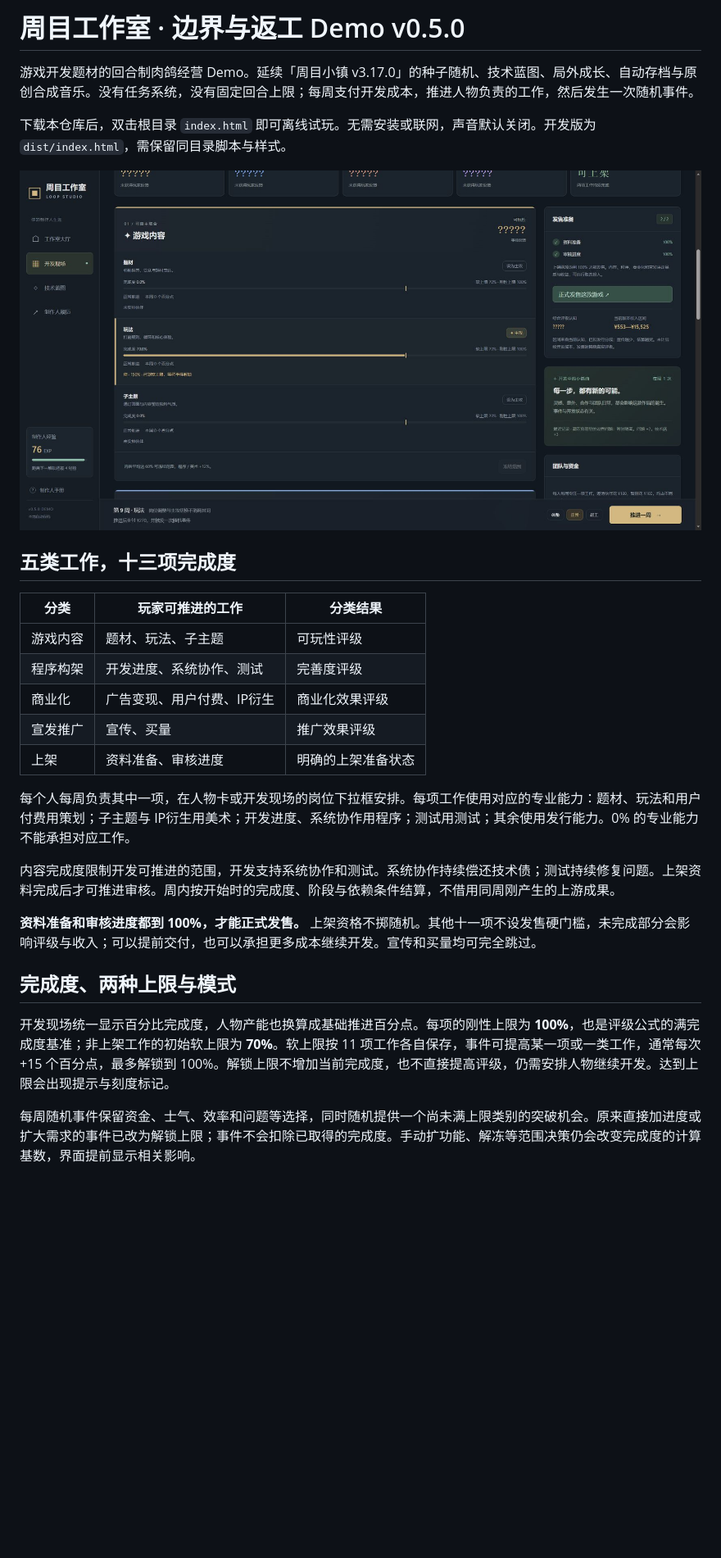
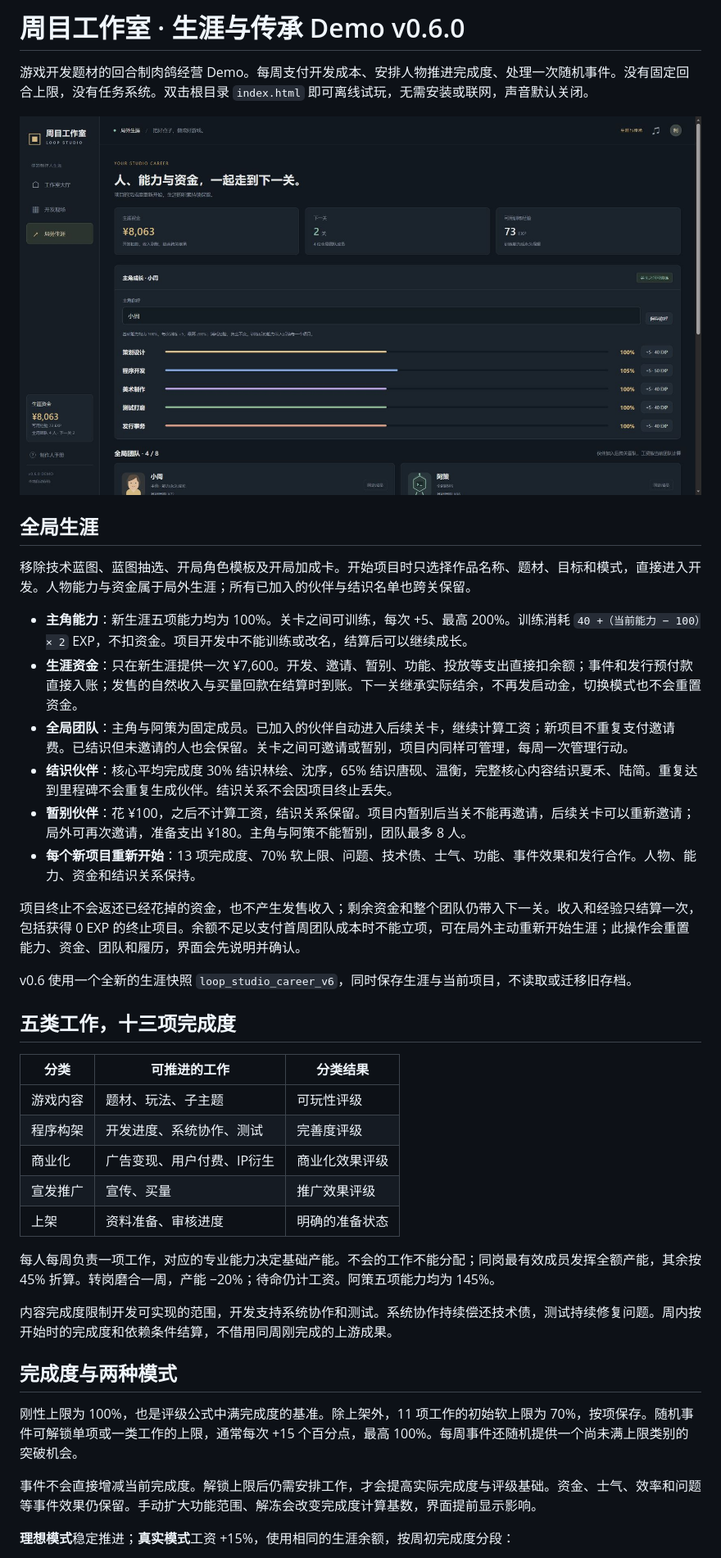
Before and after one commit to fuhao-dev/loop-studio-demo, a Markdown page: README.md, the part around one of its changes. Shown at 82% size. Rendered like a GitHub page; pictures changed too: docs/preview.jpg; blank space fills up the shorter version.

Commit message:
Add v0.6 persistent career, global companions and funds

```diff
--- a/README.md
+++ b/README.md
@@ -1,30 +1,43 @@
-# 周目工作室 · 边界与返工 Demo v0.5.0
+# 周目工作室 · 生涯与传承 Demo v0.6.0
 
-游戏开发题材的回合制肉鸽经营 Demo。延续「周目小镇 v3.17.0」的种子随机、技术蓝图、局外成长、自动存档与原创合成音乐。没有任务系统，没有固定回合上限；每周支付开发成本，推进人物负责的工作，然后发生一次随机事件。
+游戏开发题材的回合制肉鸽经营 Demo。每周支付开发成本、安排人物推进完成度、处理一次随机事件。没有固定回合上限，没有任务系统。双击根目录 `index.html` 即可离线试玩，无需安装或联网，声音默认关闭。
 
-下载本仓库后，双击根目录 `index.html` 即可离线试玩。无需安装或联网，声音默认关闭。开发版为 `dist/index.html`，需保留同目录脚本与样式。
+![局外生涯与全局团队](docs/preview.jpg)
 
-![完成度上限与随机返工](docs/preview.jpg)
+## 全局生涯
+
+移除技术蓝图、蓝图抽选、开局角色模板及开局加成卡。开始项目时只选择作品名称、题材、目标和模式，直接进入开发。人物能力与资金属于局外生涯；所有已加入的伙伴与结识名单也跨关保留。
+
+- **主角能力**：新生涯五项能力均为 100%。关卡之间可训练，每次 +5、最高 200%。训练消耗 `40 +（当前能力 − 100）× 2` EXP，不扣资金。项目开发中不能训练或改名，结算后可以继续成长。
+- **生涯资金**：只在新生涯提供一次 ¥7,600。开发、邀请、暂别、功能、投放等支出直接扣余额；事件和发行预付款直接入账；发售的自然收入与买量回款在结算时到账。下一关继承实际结余，不再发启动金，切换模式也不会重置资金。
+- **全局团队**：主角与阿策为固定成员。已加入的伙伴自动进入后续关卡，继续计算工资；新项目不重复支付邀请费。已结识但未邀请的人也会保留。关卡之间可邀请或暂别，项目内同样可管理，每周一次管理行动。
+- **结识伙伴**：核心平均完成度 30% 结识林绘、沈序，65% 结识唐砚、温衡，完整核心内容结识夏禾、陆简。重复达到里程碑不会重复生成伙伴。结识关系不会因项目终止丢失。
+- **暂别伙伴**：花 ¥100，之后不计算工资，结识关系保留。项目内暂别后当关不能再邀请，后续关卡可以重新邀请；局外可再次邀请，准备支出 ¥180。主角与阿策不能暂别，团队最多 8 人。
+- **每个新项目重新开始**：13 项完成度、70% 软上限、问题、技术债、士气、功能、事件效果和发行合作。人物、能力、资金和结识关系保持。
+
+项目终止不会返还已经花掉的资金，也不产生发售收入；剩余资金和整个团队仍带入下一关。收入和经验只结算一次，包括获得 0 EXP 的终止项目。余额不足以支付首周团队成本时不能立项，可在局外主动重新开始生涯；此操作会重置能力、资金、团队和履历，界面会先说明并确认。
+
+v0.6 使用一个全新的生涯快照 `loop_studio_career_v6`，同时保存生涯与当前项目，不读取或迁移旧存档。
 
 ## 五类工作，十三项完成度
 
-| 分类 | 玩家可推进的工作 | 分类结果 |
+| 分类 | 可推进的工作 | 分类结果 |
 | --- | --- | --- |
 | 游戏内容 | 题材、玩法、子主题 | 可玩性评级 |
 | 程序构架 | 开发进度、系统协作、测试 | 完善度评级 |
 | 商业化 | 广告变现、用户付费、IP衍生 | 商业化效果评级 |
 | 宣发推广 | 宣传、买量 | 推广效果评级 |
-| 上架 | 资料准备、审核进度 | 明确的上架准备状态 |
+| 上架 | 资料准备、审核进度 | 明确的准备状态 |
 
-每个人每周负责其中一项，在人物卡或开发现场的岗位下拉框安排。每项工作使用对应的专业能力：题材、玩法和用户付费用策划；子主题与 IP衍生用美术；开发进度、系统协作用程序；测试用测试；其余使用发行能力。0% 的专业能力不能承担对应工作。
+每人每周负责一项工作，对应的专业能力决定基础产能。不会的工作不能分配；同岗最有效成员发挥全额产能，其余按 45% 折算。转岗磨合一周，产能 −20%；待命仍计工资。阿策五项能力均为 145%。
 
-内容完成度限制开发可推进的范围，开发支持系统协作和测试。系统协作持续偿还技术债；测试持续修复问题。上架资料完成后才可推进审核。周内按开始时的完成度、阶段与依赖条件结算，不借用同周刚产生的上游成果。
+内容完成度限制开发可实现的范围，开发支持系统协作和测试。系统协作持续偿还技术债，测试持续修复问题。周内按开始时的完成度和依赖条件结算，不借用同周刚完成的上游成果。
 
-**资料准备和审核进度都到 100%，才能正式发售。** 上架资格不掷随机。其他十一项不设发售硬门槛，未完成部分会影响评级与收入；可以提前交付，也可以承担更多成本继续开发。宣传和买量均可完全跳过。
+## 完成度与两种模式
 
-## 完成度、两种上限与模式
+刚性上限为 100%，也是评级公式中满完成度的基准。除上架外，11 项工作的初始软上限为 70%，按项保存。随机事件可解锁单项或一类工作的上限，通常每次 +15 个百分点，最高 100%。每周事件还随机提供一个尚未满上限类别的突破机会。
 
-开发现场统一显示百分比完成度，人物产能也换算成基础推进百分点。每项的刚性上限为 **100%**，也是评级公式的满完成度基准；非上架工作的初始软上限为 **70%**。软上限按 11 项工作各自保存，事件可提高某一项或一类工作，通常每次 +15 个百分点，最多解锁到 100%。解锁上限不增加当前完成度，也不直接提高评级，仍需安排人物继续开发。达到上限会出现提示与刻度标记。
+事件不会直接增减当前完成度。解锁上限后仍需安排工作，才会提高实际完成度与评级基础。资金、士气、效率和问题等事件效果仍保留。手动扩大功能范围、解冻会改变完成度计算基数，界面提前显示影响。
 
-每周随机事件保留资金、士气、效率和问题等选择，同时随机提供一个尚未满上限类别的突破机会。原来直接加进度或扩大需求的事件已改为解锁上限；事件不会扣除已取得的完成度。手动扩功能、解冻等范围决策仍会改变完成度的计算基数，界面提前显示相关影响。
+**理想模式**稳定推进；**真实模式**工资 +15%，使用相同的生涯余额，按周初完成度分段：
 
```
Also changed, not shown: other parts of README.md (+24 -61 lines), 14 other files.
